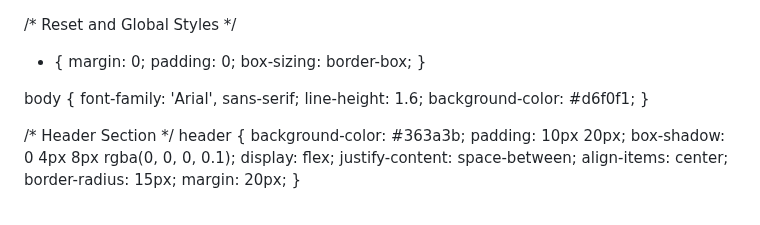
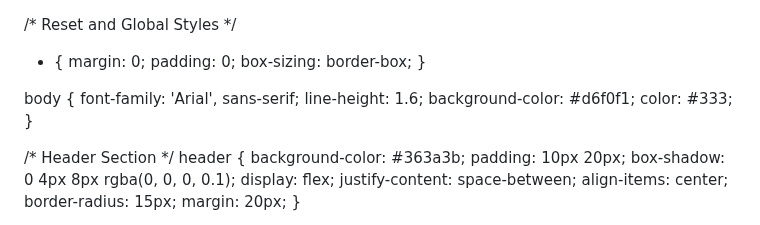
Before and after one commit to davidregx/ARENAZUL, a Markdown page: README.md, the part around the change. Drawn GitHub-style.

```diff
--- a/README.md
+++ b/README.md
@@ -16,6 +16,7 @@ body {
   font-family: 'Arial', sans-serif;
   line-height: 1.6;
   background-color: #d6f0f1;
+  color: #333;
 }
 
 /* Header Section */
```
